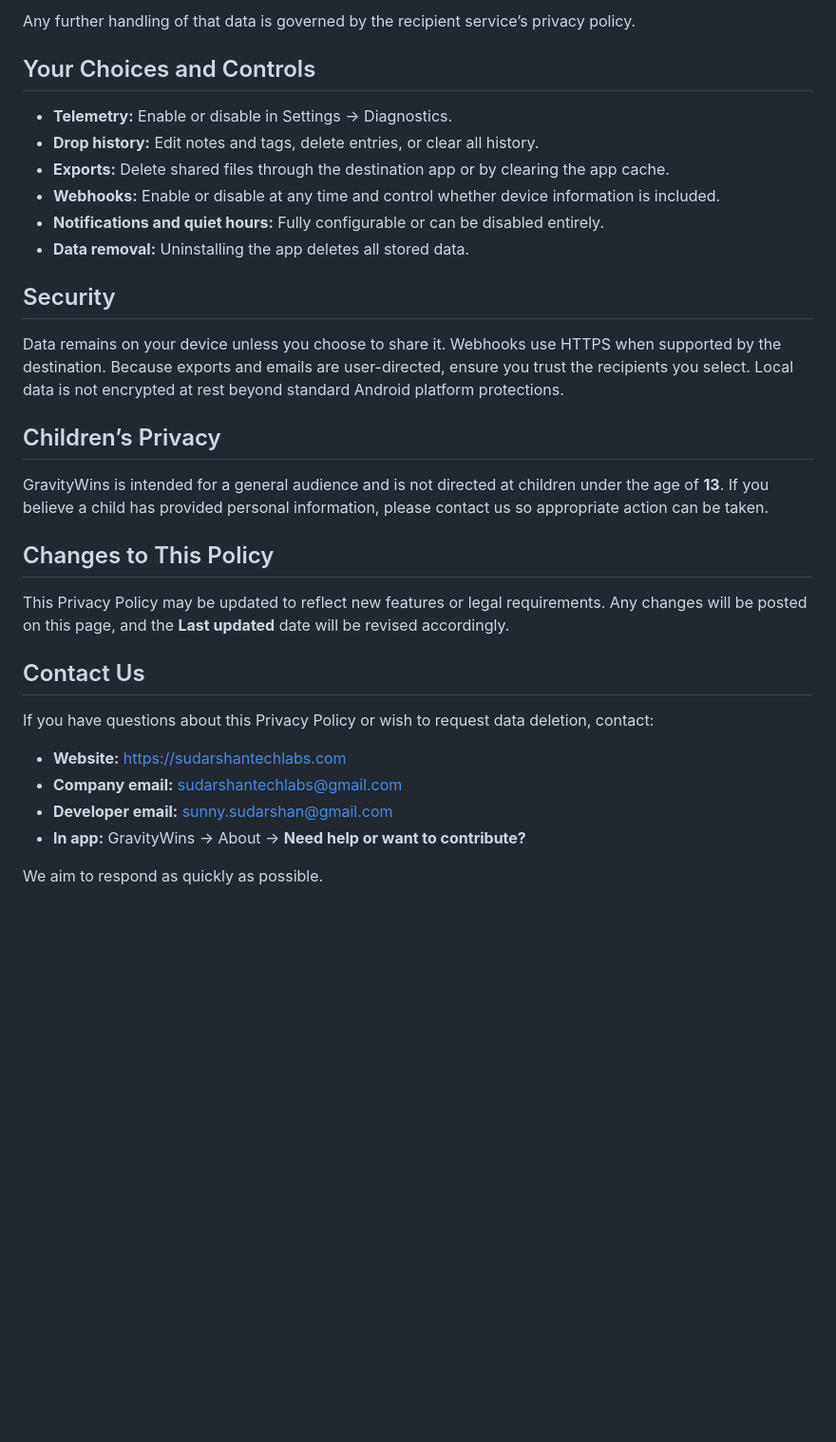
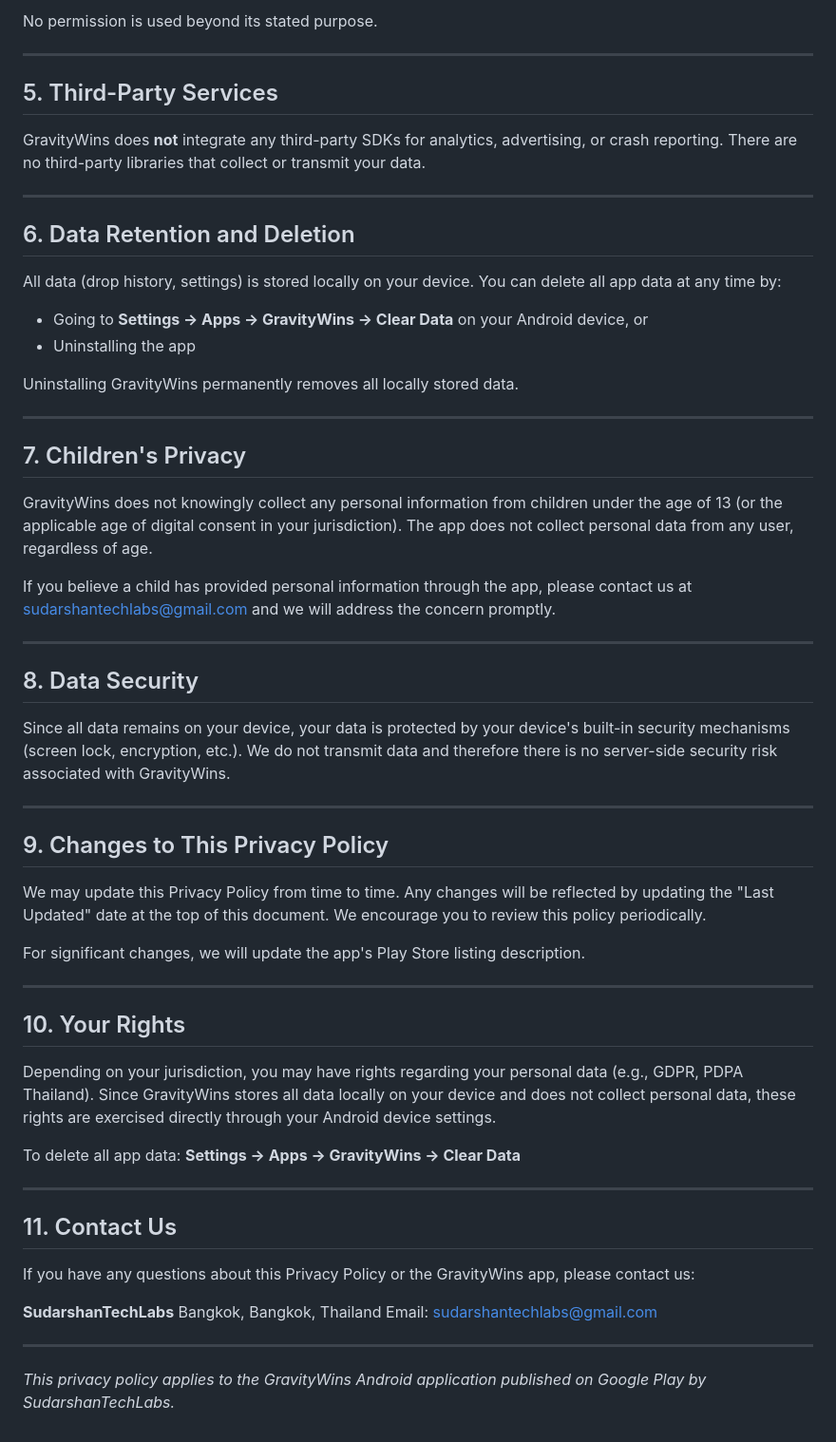
Before and after one commit to SUDARSHANCHAUDHARI/gravitywins-privacy-policy, a Markdown page: README.md, the part around one of its changes. Shown at 95% size. GitHub-like rendering; blank space fills up the shorter version.

```diff
--- a/README.md
+++ b/README.md
@@ -61,34 +67,63 @@ Data leaves your device only when you:
 
-Any further handling of that data is governed by the recipient service’s privacy policy.
+No permission is used beyond its stated purpose.
 
-## Your Choices and Controls
+---
 
-- **Telemetry:** Enable or disable in Settings → Diagnostics.
-- **Drop history:** Edit notes and tags, delete entries, or clear all history.
-- **Exports:** Delete shared files through the destination app or by clearing the app cache.
-- **Webhooks:** Enable or disable at any time and control whether device information is included.
-- **Notifications and quiet hours:** Fully configurable or can be disabled entirely.
-- **Data removal:** Uninstalling the app deletes all stored data.
+## 5. Third-Party Services
 
-## Security
+GravityWins does **not** integrate any third-party SDKs for analytics, advertising, or crash reporting. There are no third-party libraries that collect or transmit your data.
 
-Data remains on your device unless you choose to share it. Webhooks use HTTPS when supported by the destination. Because exports and emails are user-directed, ensure you trust the recipients you select. Local data is not encrypted at rest beyond standard Android platform protections.
+---
 
-## Children’s Privacy
+## 6. Data Retention and Deletion
 
-GravityWins is intended for a general audience and is not directed at children under the age of **13**. If you believe a child has provided personal information, please contact us so appropriate action can be taken.
+All data (drop history, settings) is stored locally on your device. You can delete all app data at any time by:
 
-## Changes to This Policy
+- Going to **Settings → Apps → GravityWins → Clear Data** on your Android device, or
+- Uninstalling the app
 
-This Privacy Policy may be updated to reflect new features or legal requirements. Any changes will be posted on this page, and the **Last updated** date will be revised accordingly.
+Uninstalling GravityWins permanently removes all locally stored data.
 
-## Contact Us
+---
 
-If you have questions about this Privacy Policy or wish to request data deletion, contact:
+## 7. Children's Privacy
 
-- **Website:** https://sudarshantechlabs.com
-- **Company email:** sudarshantechlabs@gmail.com
-- **Developer email:** sunny.sudarshan@gmail.com
-- **In app:** GravityWins → About → **Need help or want to contribute?**
+GravityWins does not knowingly collect any personal information from children under the age of 13 (or the applicable age of digital consent in your jurisdiction). The app does not collect personal data from any user, regardless of age.
 
-We aim to respond as quickly as possible.
+If you believe a child has provided personal information through the app, please contact us at sudarshantechlabs@gmail.com and we will address the concern promptly.
+
+---
+
+## 8. Data Security
+
+Since all data remains on your device, your data is protected by your device's built-in security mechanisms (screen lock, encryption, etc.). We do not transmit data and therefore there is no server-side security risk associated with GravityWins.
+
+---
+
+## 9. Changes to This Privacy Policy
+
+We may update this Privacy Policy from time to time. Any changes will be reflected by updating the "Last Updated" date at the top of this document. We encourage you to review this policy periodically.
+
+For significant changes, we will update the app's Play Store listing description.
+
+---
+
+## 10. Your Rights
+
+Depending on your jurisdiction, you may have rights regarding your personal data (e.g., GDPR, PDPA Thailand). Since GravityWins stores all data locally on your device and does not collect personal data, these rights are exercised directly through your Android device settings.
+
+To delete all app data: **Settings → Apps → GravityWins → Clear Data**
+
+---
+
+## 11. Contact Us
+
+If you have any questions about this Privacy Policy or the GravityWins app, please contact us:
+
+**SudarshanTechLabs**
+Bangkok, Bangkok, Thailand
+Email: sudarshantechlabs@gmail.com
+
+---
+
+*This privacy policy applies to the GravityWins Android application published on Google Play by SudarshanTechLabs.*
```
Also changed, not shown: other parts of README.md (+45 -39 lines).
